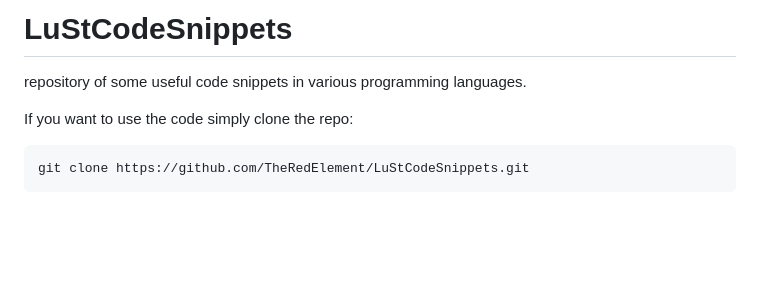
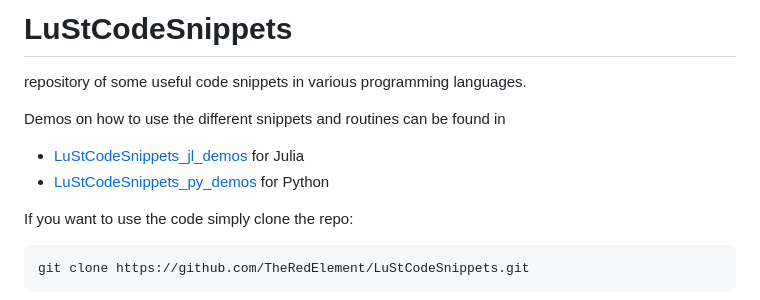
Before and after one commit to TheRedElement/LuStCodeSnippets, a Markdown page: README.md, the part around the change. Rendered like a GitHub page; blank space fills up the shorter version.

Commit message:
updated readme to include pointer to demos (#1)

```diff
--- a/README.md
+++ b/README.md
@@ -1,6 +1,10 @@
 # LuStCodeSnippets
 
 repository of some useful code snippets in various programming languages.
+
+Demos on how to use the different snippets and routines can be found in
+* [LuStCodeSnippets_jl_demos](./LuStCodeSnippets_jl_demos/) for Julia
+* [LuStCodeSnippets_py_demos](./LuStCodeSnippets_py_demos/) for Python
 
 If you want to use the code simply clone the repo:
 
```
